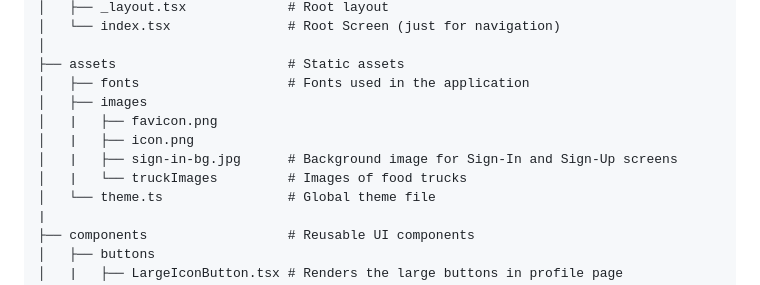
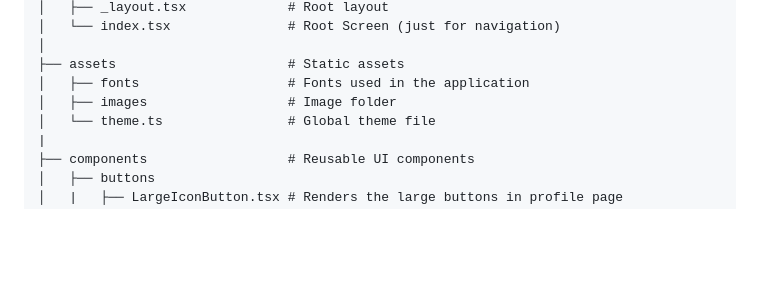
Before and after one commit to juan-phzy/foodtruck-app, a Markdown page: README.md, the part around the change. Drawn GitHub-style; blank space fills up the shorter version.

```diff
--- a/README.md
+++ b/README.md
@@ -55,11 +55,7 @@ FOODTRUCK-APP
 │
 ├── assets                   	# Static assets
 │   ├── fonts                	# Fonts used in the application
-│   ├── images
-│   |   ├── favicon.png
-│   |   ├── icon.png
-│   |   ├── sign-in-bg.jpg   	# Background image for Sign-In and Sign-Up screens
-│   |   └── truckImages      	# Images of food trucks
+│   ├── images                  # Image folder
 │	└── theme.ts				# Global theme file
 |
 ├── components               	# Reusable UI components
```
Also changed, not shown: docs/clerkStartup.md (deleted, +0 -295 lines).
